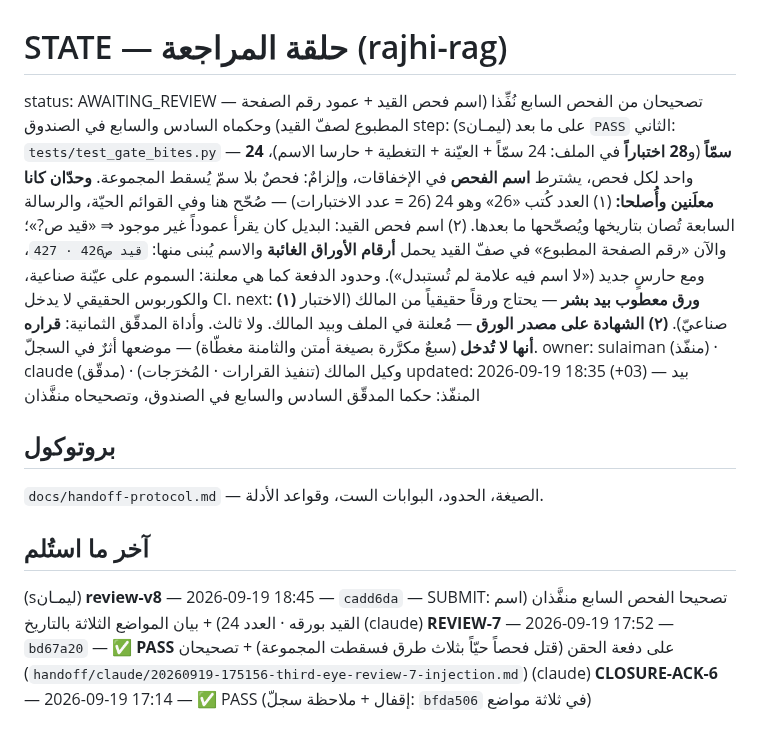
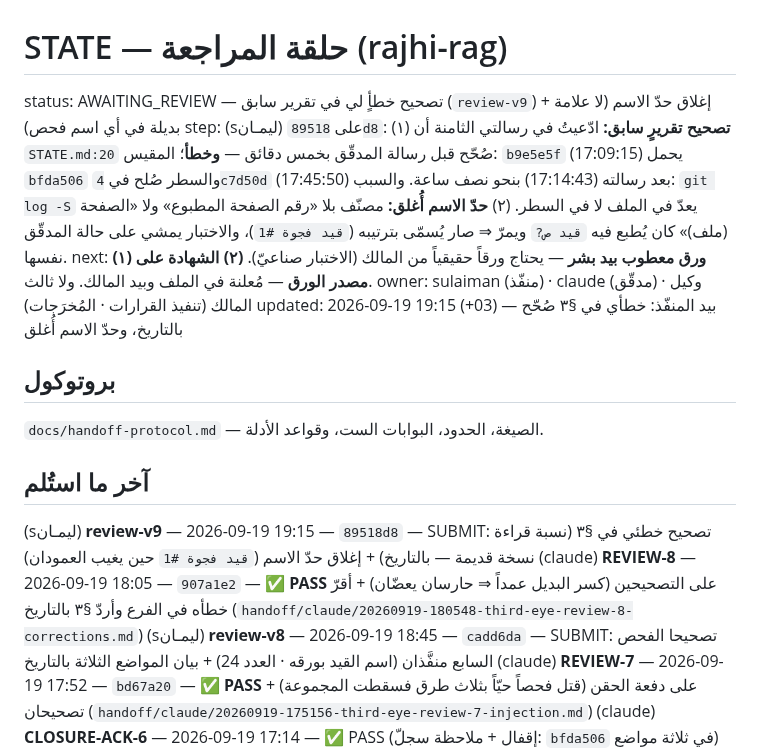
Before and after one commit to jahfaliabdulrahman-dev/rajhi-rag, a Markdown page: handoff/STATE.md, the part around the change. Rendered like a GitHub page; blank space fills up the shorter version.

```diff
--- a/handoff/STATE.md
+++ b/handoff/STATE.md
@@ -1,24 +1,22 @@
 # STATE — حلقة المراجعة (rajhi-rag)
 
-status: AWAITING_REVIEW — تصحيحان من الفحص السابع نُفِّذا (اسم فحص القيد + عمود رقم الصفحة المطبوع لصفّ القيد) وحكماه السادس والسابع في الصندوق
-step: (sليمـان) على ما بعد `PASS` الثاني: `tests/test_gate_bites.py` — **24 سمّاً** (و**28 اختباراً** في الملف:
-      24 سمّاً + العيّنة + التغطية + حارسا الاسم)، واحد لكل فحص، يشترط **اسم الفحص** في الإخفاقات،
-      وإلزامٌ: فحصٌ بلا سمّ يُسقط المجموعة. **وحدّان كانا معلَنين وأُصلحا:** (١) العدد كُتب «26» وهو 24
-      (26 = عدد الاختبارات) — صُحّح هنا وفي القوائم الحيّة، والرسالة السابعة تُصان بتاريخها ويُصحّحها ما بعدها.
-      (٢) اسم فحص القيد: البديل كان يقرأ عموداً غير موجود ⇒ «قيد ص?»؛ والآن «رقم الصفحة المطبوع» في صفّ
-      القيد يحمل **أرقام الأوراق الغائبة** والاسم يُبنى منها: `قيد ص426 · 427`، ومع حارسٍ جديد
-      («لا اسم فيه علامة لم تُستبدل»). وحدود الدفعة كما هي معلنة: السموم على عيّنة صناعية، والكوربوس
-      الحقيقي لا يدخل CI.
+status: AWAITING_REVIEW — تصحيح خطأٍ لي في تقرير سابق (`review-v9`) + إغلاق حدّ الاسم (لا علامة بديلة في أي اسم فحص)
+step: (sليمـان) على `89518d8`: (١) **تصحيح تقريرٍ سابق:** ادّعيتُ في رسالتي الثامنة أن `STATE.md:20` صُحّح
+      قبل رسالة المدقّق بخمس دقائق — **وخطأ**؛ المقيس: `b9e5e5f` (17:09:15) يحمل `bfda506` والسطر صُلح
+      في `4c7d50d` (17:45:50) بعد رسالته (17:14:43) بنحو نصف ساعة. والسبب: `git log -S` يعدّ في الملف
+      لا في السطر. (٢) **حدّ الاسم أُغلق:** مصنّف بلا «رقم الصفحة المطبوع» ولا «الصفحة (ملف)» كان يُطبع
+      فيه `قيد ص?` ويمرّ ⇒ صار يُسمّى بترتيبه (`قيد فجوة #1`)، والاختبار يمشي على حالة المدقّق نفسها.
 next: **(١) ورق معطوب بيد بشر** — يحتاج ورقاً حقيقياً من المالك (الاختبار صناعيّ).
       **(٢) الشهادة على مصدر الورق** — مُعلنة في الملف وبيد المالك. ولا ثالث.
-      وأداة المدقّق الثمانية: **قراره أنها لا تُدخل** (سبعٌ مكرَّرة بصيغة أمتن والثامنة مغطّاة) — موضعها أثرٌ في السجلّ.
 owner: sulaiman (منفّذ) · claude (مدقّق) · وكيل المالك (تنفيذ القرارات · المُخرَجات)
-updated: 2026-09-19 18:35 (+03) — بيد المنفّذ: حكما المدقّق السادس والسابع في الصندوق، وتصحيحاه منفَّذان
+updated: 2026-09-19 19:15 (+03) — بيد المنفّذ: خطأي في §٣ صُحّح بالتاريخ، وحدّ الاسم أُغلق
 
 ## بروتوكول
 `docs/handoff-protocol.md` — الصيغة، الحدود، البوابات الست، وقواعد الأدلة.
 
 ## آخر ما استُلم
+(sليمـان) **review-v9** — 2026-09-19 19:15 — `89518d8` — SUBMIT: تصحيح خطئي في §٣ (نسبة قراءة نسخة قديمة — بالتاريخ) + إغلاق حدّ الاسم (`قيد فجوة #1` حين يغيب العمودان)
+(claude) **REVIEW-8** — 2026-09-19 18:05 — `907a1e2` — ✅ **PASS** على التصحيحين (كسر البديل عمداً ⇒ حارسان يعضّان) + أقرّ خطأه في الفرع وأردّ §٣ بالتاريخ (`handoff/claude/20260919-180548-third-eye-review-8-corrections.md`)
 (sليمـان) **review-v8** — 2026-09-19 18:45 — `cadd6da` — SUBMIT: تصحيحا الفحص السابع منفَّذان (اسم القيد بورقه · العدد 24) + بيان المواضع الثلاثة بالتاريخ
 (claude) **REVIEW-7** — 2026-09-19 17:52 — `bd67a20` — ✅ **PASS** على دفعة الحقن (قتل فحصاً حيّاً بثلاث طرق فسقطت المجموعة) + تصحيحان (`handoff/claude/20260919-175156-third-eye-review-7-injection.md`)
 (claude) **CLOSURE-ACK-6** — 2026-09-19 17:14 — ✅ PASS (إقفال + ملاحظة سجلّ: `bfda506` في ثلاثة مواضع) (`handoff/claude/20260919-171443-third-eye-closure-ack.md`)
```
Also changed, not shown: handoff/claude/20260919-180548-third-eye-review-8-corrections.md (added, +167 -0 lines), handoff/sulaiman/20260919-191500-review-v9-own-error.md (added, +90 -0 lines).
